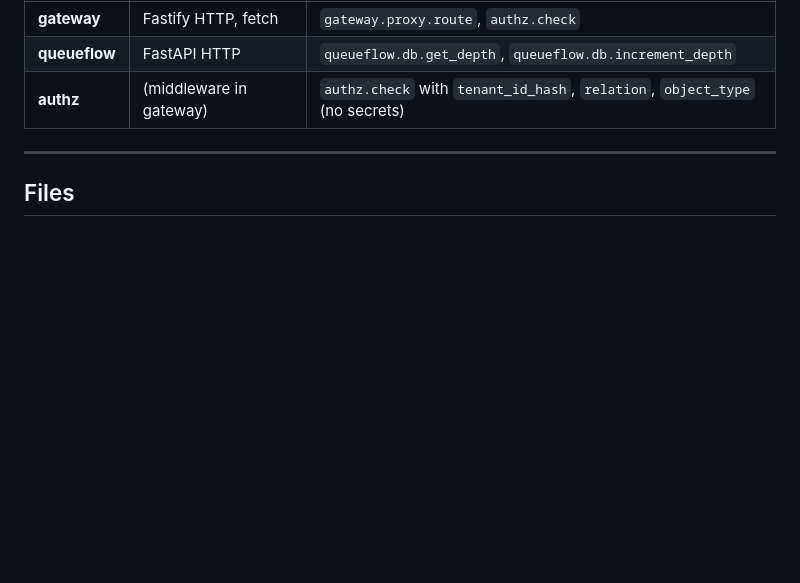
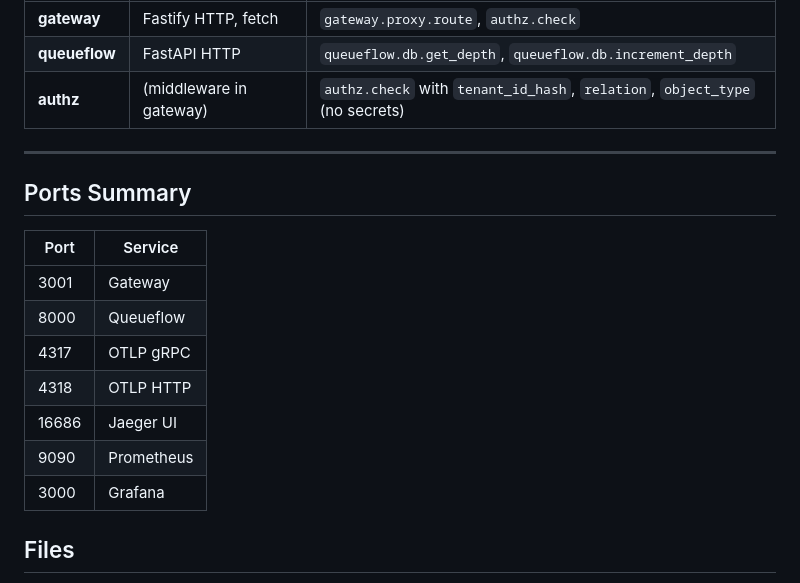
Before and after one commit to Rifatpomil/observability-otel-lab, a Markdown page: observability/README.md, the part around the change. Drawn GitHub-style; blank space fills up the shorter version.

Commit message:
docs: improve observability README structure
Made-with: Cursor

```diff
--- a/observability/README.md
+++ b/observability/README.md
@@ -126,6 +126,18 @@ Jaeger:16686      Prometheus:9090
 
 ---
 
+## Ports Summary
+
+| Port | Service      |
+|------|--------------|
+| 3001 | Gateway      |
+| 8000 | Queueflow    |
+| 4317 | OTLP gRPC    |
+| 4318 | OTLP HTTP    |
+| 16686| Jaeger UI    |
+| 9090 | Prometheus   |
+| 3000 | Grafana      |
+
 ## Files
 
 - `docker-compose.yml` – OTel Collector, Jaeger, Prometheus, Grafana, gateway, queueflow
```
